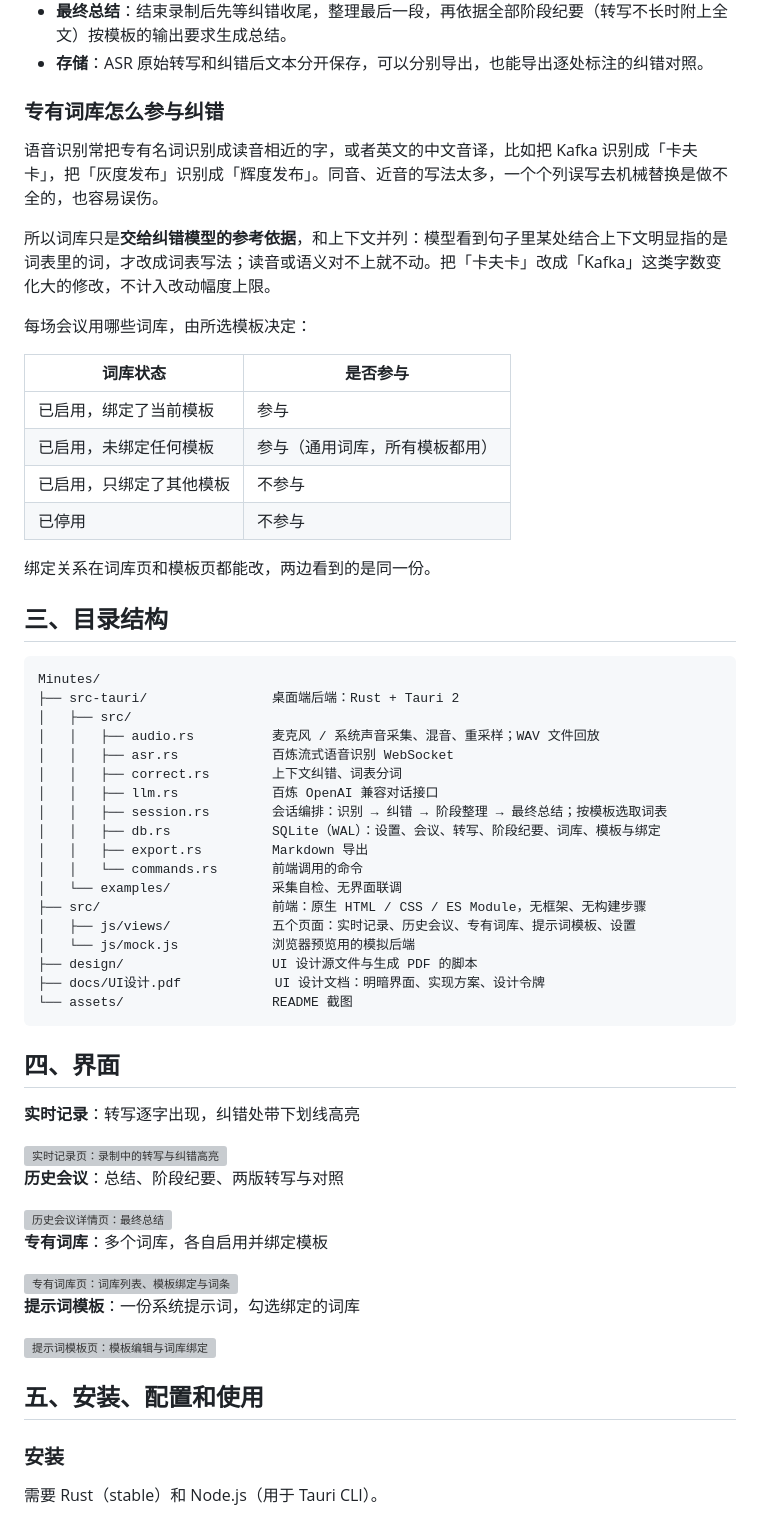
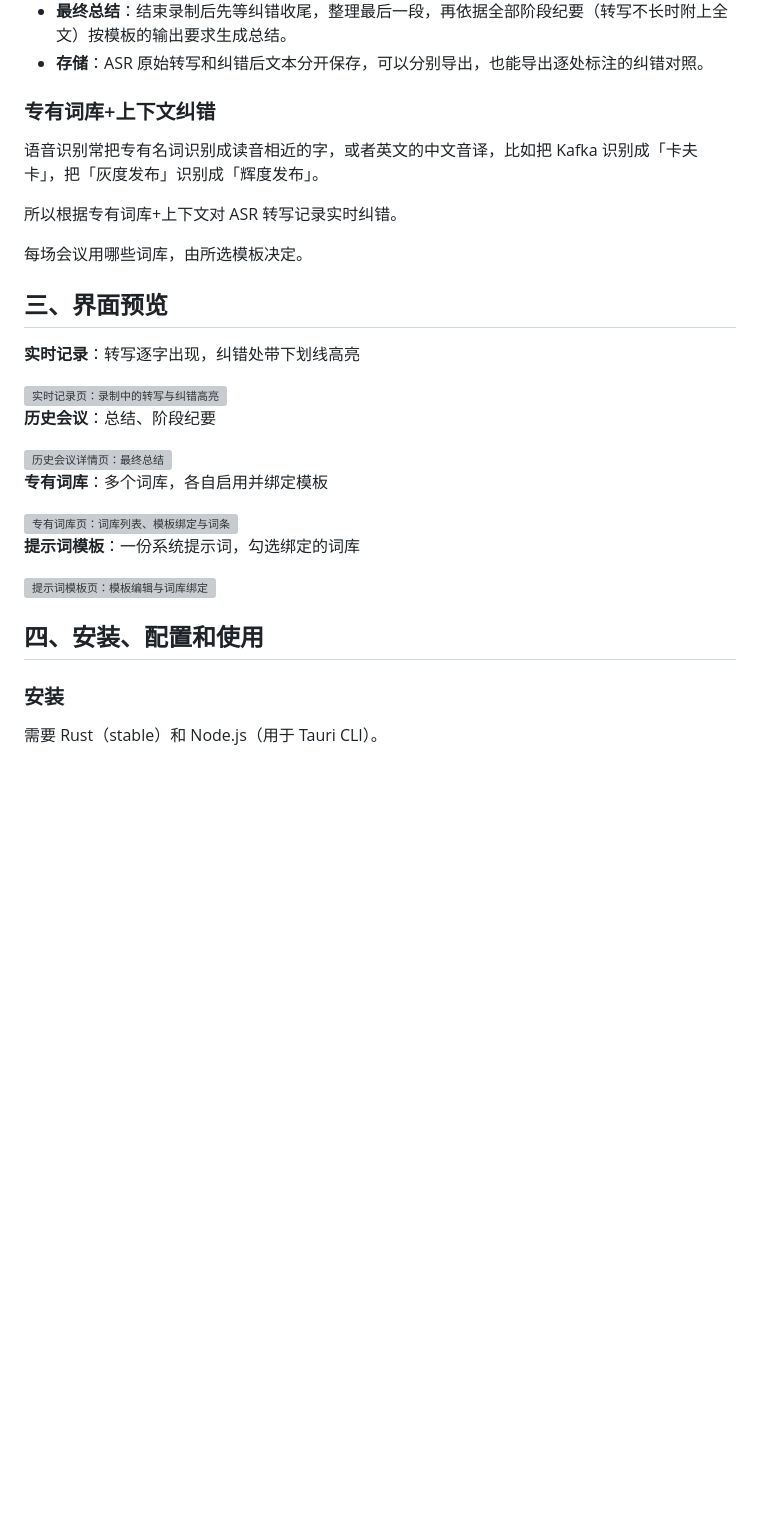
Before and after one commit to ewkzcz/Minutes, a Markdown page: README.md, the part around one of its changes. GitHub-like rendering; blank space fills up the shorter version; grey boxes are pictures that could not be loaded.

Commit message:
docs: 更新说明文档

````diff
--- a/README.md
+++ b/README.md
@@ -56,57 +56,23 @@ flowchart LR
 
 
 
-### 专有词库怎么参与纠错
+### 专有词库+上下文纠错
 
-语音识别常把专有名词识别成读音相近的字，或者英文的中文音译，比如把 Kafka 识别成「卡夫卡」，把「灰度发布」识别成「辉度发布」。同音、近音的写法太多，一个个列误写去机械替换是做不全的，也容易误伤。
+语音识别常把专有名词识别成读音相近的字，或者英文的中文音译，比如把 Kafka 识别成「卡夫卡」，把「灰度发布」识别成「辉度发布」。
 
-所以词库只是**交给纠错模型的参考依据**，和上下文并列：模型看到句子里某处结合上下文明显指的是词表里的词，才改成词表写法；读音或语义对不上就不动。把「卡夫卡」改成「Kafka」这类字数变化大的修改，不计入改动幅度上限。
+所以根据专有词库+上下文对 ASR 转写记录实时纠错。
 
-每场会议用哪些词库，由所选模板决定：
-
-| 词库状态 | 是否参与 |
-| --- | --- |
-| 已启用，绑定了当前模板 | 参与 |
-| 已启用，未绑定任何模板 | 参与（通用词库，所有模板都用） |
-| 已启用，只绑定了其他模板 | 不参与 |
-| 已停用 | 不参与 |
-
-绑定关系在词库页和模板页都能改，两边看到的是同一份。
+每场会议用哪些词库，由所选模板决定。
 
 
 
-## 三、目录结构
-
-```text
-Minutes/
-├── src-tauri/                桌面端后端：Rust + Tauri 2
-│   ├── src/
-│   │   ├── audio.rs          麦克风 / 系统声音采集、混音、重采样；WAV 文件回放
-│   │   ├── asr.rs            百炼流式语音识别 WebSocket
-│   │   ├── correct.rs        上下文纠错、词表分词
-│   │   ├── llm.rs            百炼 OpenAI 兼容对话接口
-│   │   ├── session.rs        会话编排：识别 → 纠错 → 阶段整理 → 最终总结；按模板选取词表
-│   │   ├── db.rs             SQLite（WAL）：设置、会议、转写、阶段纪要、词库、模板与绑定
-│   │   ├── export.rs         Markdown 导出
-│   │   └── commands.rs       前端调用的命令
-│   └── examples/             采集自检、无界面联调
-├── src/                      前端：原生 HTML / CSS / ES Module，无框架、无构建步骤
-│   ├── js/views/             五个页面：实时记录、历史会议、专有词库、提示词模板、设置
-│   └── js/mock.js            浏览器预览用的模拟后端
-├── design/                   UI 设计源文件与生成 PDF 的脚本
-├── docs/UI设计.pdf            UI 设计文档：明暗界面、实现方案、设计令牌
-└── assets/                   README 截图
-```
-
-
-
-## 四、界面
+## 三、界面预览
 
 **实时记录**：转写逐字出现，纠错处带下划线高亮
 
 <img src="assets/screen-live.webp" width="800" alt="实时记录页：录制中的转写与纠错高亮">
 
-**历史会议**：总结、阶段纪要、两版转写与对照
+**历史会议**：总结、阶段纪要
 
 <img src="assets/screen-history.webp" width="800" alt="历史会议详情页：最终总结">
 
@@ -120,7 +86,7 @@ Minutes/
 
 
 
-## 五、安装、配置和使用
+## 四、安装、配置和使用
 
 ### 安装
 
````
Also changed, not shown: other parts of README.md (+5 -5 lines).
